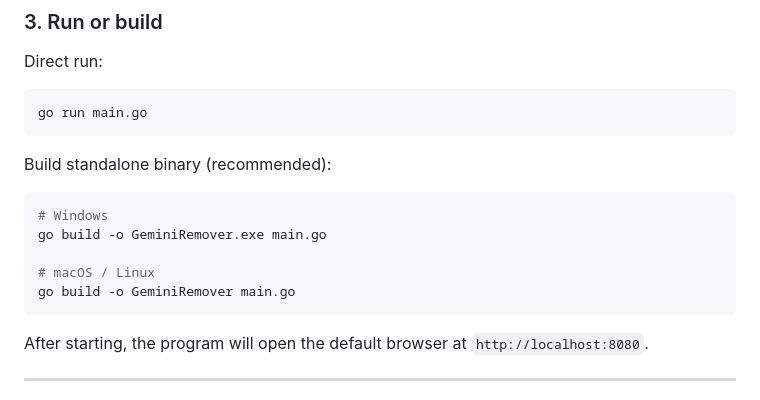
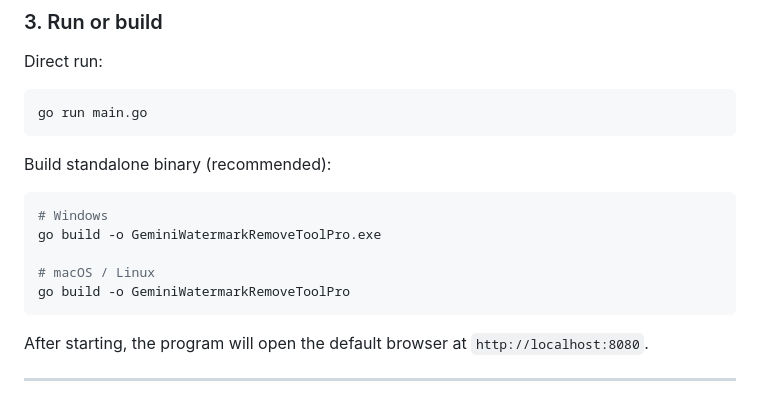
Before and after one commit to 1024tool/GeminiWatermarkRemoveToolPro, a Markdown page: README.md, the part around the change. Drawn GitHub-style.

Commit message:
Update binary names in README for build instructions

````diff
--- a/README.md
+++ b/README.md
@@ -73,10 +73,10 @@ go run main.go
 Build standalone binary (recommended):
 ```bash
 # Windows
-go build -o GeminiRemover.exe main.go
+go build -o GeminiWatermarkRemoveToolPro.exe
 
 # macOS / Linux
-go build -o GeminiRemover main.go
+go build -o GeminiWatermarkRemoveToolPro
 ```
 
 After starting, the program will open the default browser at `http://localhost:8080`.
````
